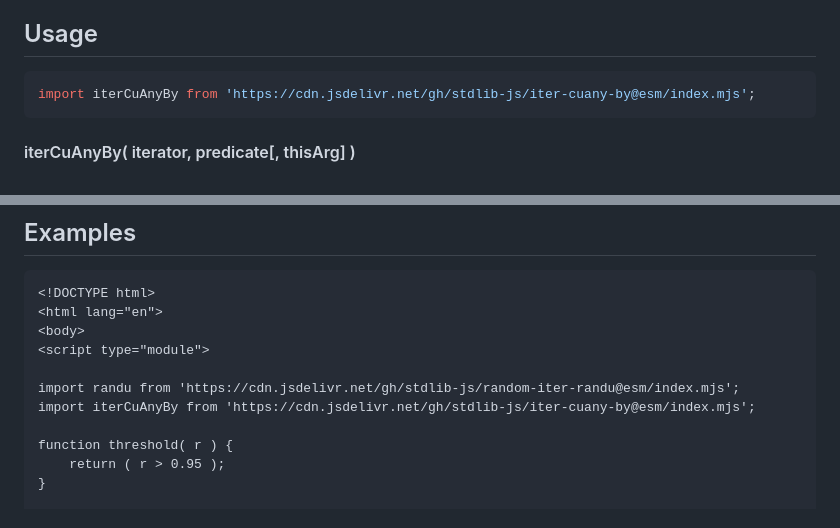
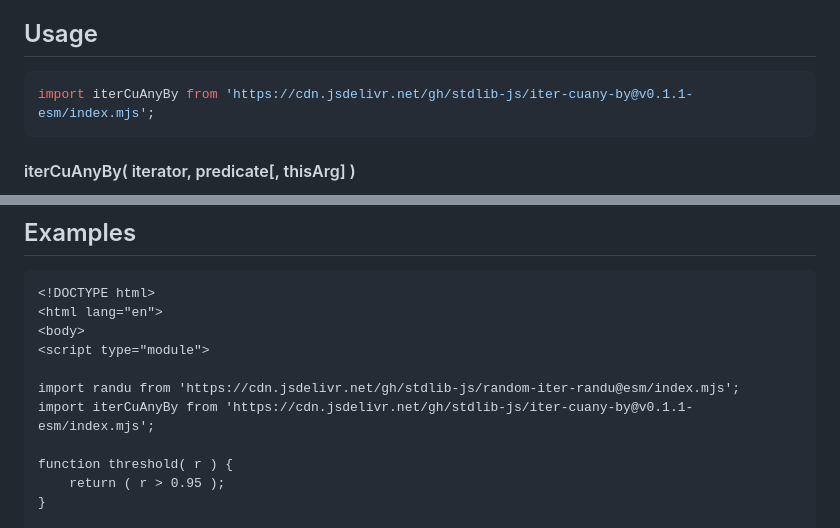
Before and after one commit to stdlib-js/iter-cuany-by, a Markdown page: README.md, 2 parts joined by grey strips. Drawn GitHub-style.

Commit message:
Update README.md for ESM bundle v0.1.1

````diff
--- a/README.md
+++ b/README.md
@@ -52,7 +52,7 @@ limitations under the License.
 ## Usage
 
 ```javascript
-import iterCuAnyBy from 'https://cdn.jsdelivr.net/gh/stdlib-js/iter-cuany-by@esm/index.mjs';
+import iterCuAnyBy from 'https://cdn.jsdelivr.net/gh/stdlib-js/iter-cuany-by@v0.1.1-esm/index.mjs';
 ```
 
 #### iterCuAnyBy( iterator, predicate\[, thisArg] )
@@ -165,7 +165,7 @@ var count = ctx.count;
 <script type="module">
 
 import randu from 'https://cdn.jsdelivr.net/gh/stdlib-js/random-iter-randu@esm/index.mjs';
-import iterCuAnyBy from 'https://cdn.jsdelivr.net/gh/stdlib-js/iter-cuany-by@esm/index.mjs';
+import iterCuAnyBy from 'https://cdn.jsdelivr.net/gh/stdlib-js/iter-cuany-by@v0.1.1-esm/index.mjs';
 
 function threshold( r ) {
     return ( r > 0.95 );
````
